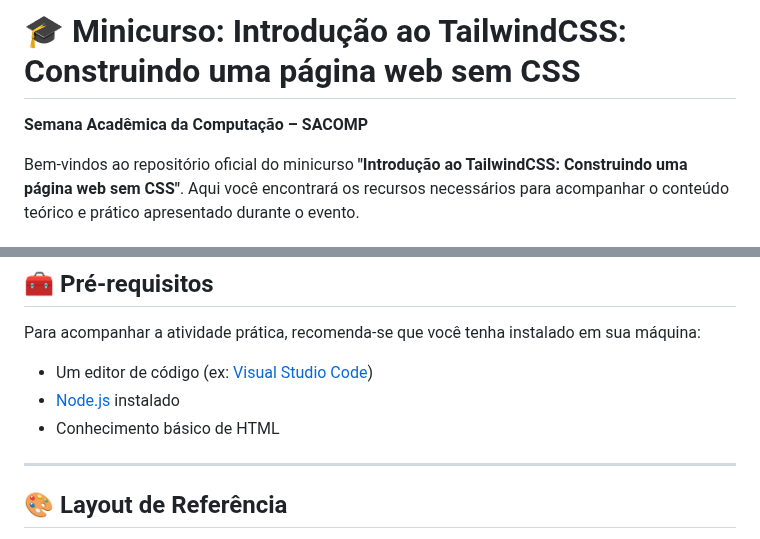
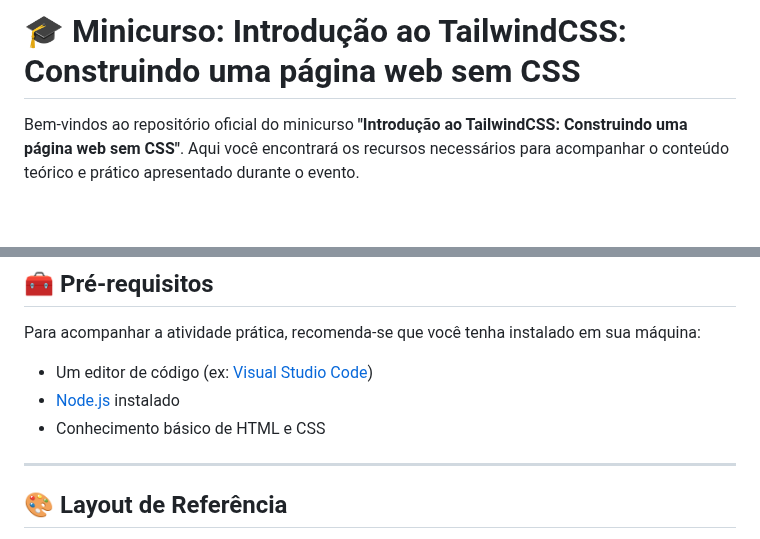
Before and after one commit to brunagribeiro/minicursotailwind, a Markdown page: README.md, 2 parts joined by grey strips. Rendered like a GitHub page; blank space fills up the shorter version.

```diff
--- a/README.md
+++ b/README.md
@@ -1,6 +1,6 @@
 # 🎓 Minicurso: Introdução ao TailwindCSS: Construindo uma página web sem CSS
 
-**Semana Acadêmica da Computação – SACOMP**
+
 
 Bem-vindos ao repositório oficial do minicurso **"Introdução ao TailwindCSS: Construindo uma página web sem CSS"**. Aqui você encontrará os recursos necessários para acompanhar o conteúdo teórico e prático apresentado durante o evento.
 
@@ -20,7 +20,7 @@ Para acompanhar a atividade prática, recomenda-se que você tenha instalado em
 
 - Um editor de código (ex: [Visual Studio Code](https://code.visualstudio.com/))
 - [Node.js](https://nodejs.org/en/) instalado
-- Conhecimento básico de HTML
+- Conhecimento básico de HTML e CSS
 
 ---
 
```
Also changed, not shown: other parts of README.md (+1 -1 lines).
